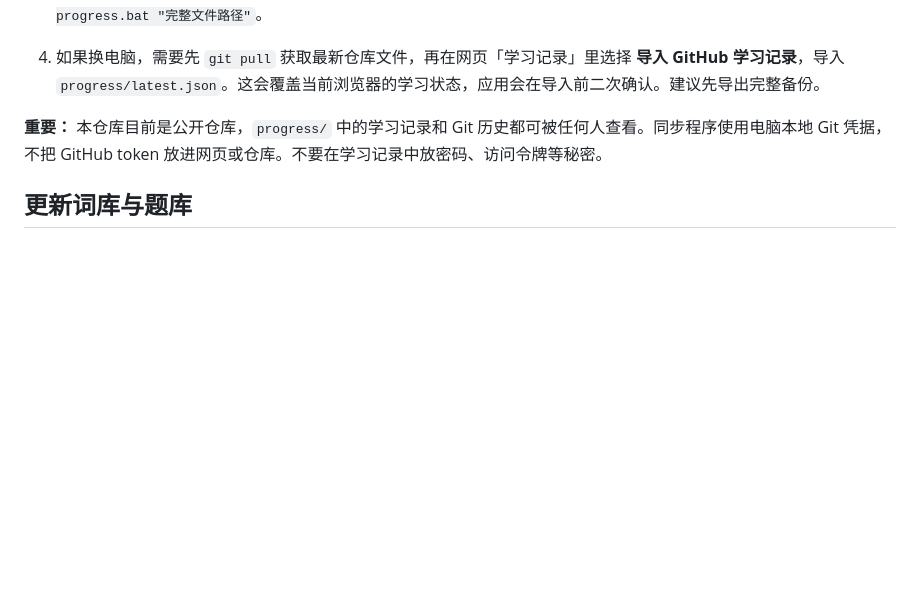
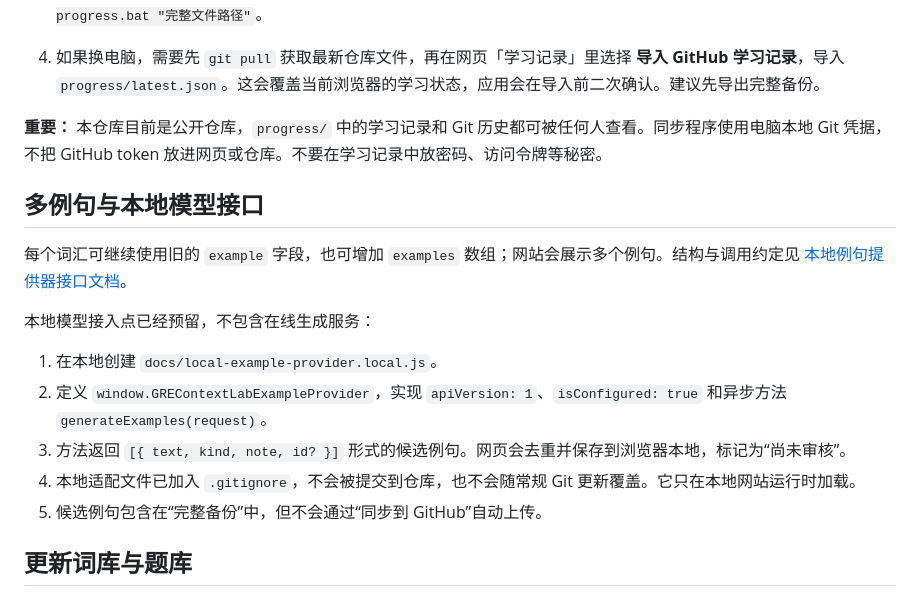
Before and after one commit to VMoonAuraV/backup-04, a Markdown page: README.md, the part around the change. Rendered like a GitHub page; blank space fills up the shorter version.

Commit message:
Document multiple examples and local model extension point

```diff
--- a/README.md
+++ b/README.md
@@ -57,6 +57,18 @@ python -m http.server 8000 --directory docs
 
 **重要：** 本仓库目前是公开仓库，`progress/` 中的学习记录和 Git 历史都可被任何人查看。同步程序使用电脑本地 Git 凭据，不把 GitHub token 放进网页或仓库。不要在学习记录中放密码、访问令牌等秘密。
 
+## 多例句与本地模型接口
+
+每个词汇可继续使用旧的 `example` 字段，也可增加 `examples` 数组；网站会展示多个例句。结构与调用约定见 [本地例句提供器接口文档](docs/LOCAL_EXAMPLE_PROVIDER.md)。
+
+本地模型接入点已经预留，不包含在线生成服务：
+
+1. 在本地创建 `docs/local-example-provider.local.js`。
+2. 定义 `window.GREContextLabExampleProvider`，实现 `apiVersion: 1`、`isConfigured: true` 和异步方法 `generateExamples(request)`。
+3. 方法返回 `[{ text, kind, note, id? }]` 形式的候选例句。网页会去重并保存到浏览器本地，标记为“尚未审核”。
+4. 本地适配文件已加入 `.gitignore`，不会被提交到仓库，也不会随常规 Git 更新覆盖。它只在本地网站运行时加载。
+5. 候选例句包含在“完整备份”中，但不会通过“同步到 GitHub”自动上传。
+
 ## 更新词库与题库
 
 编辑 `docs/packs/starter.json`，保持 `words`、`comparisons` 和 `se` 三个数组的结构。ID 应稳定且唯一；不要把已有 ID 改成另一个词义。网站会在联网时获取新版本并合并本地内容。提交 `docs/` 下的变化后，GitHub Actions 会重新部署网站。
```
